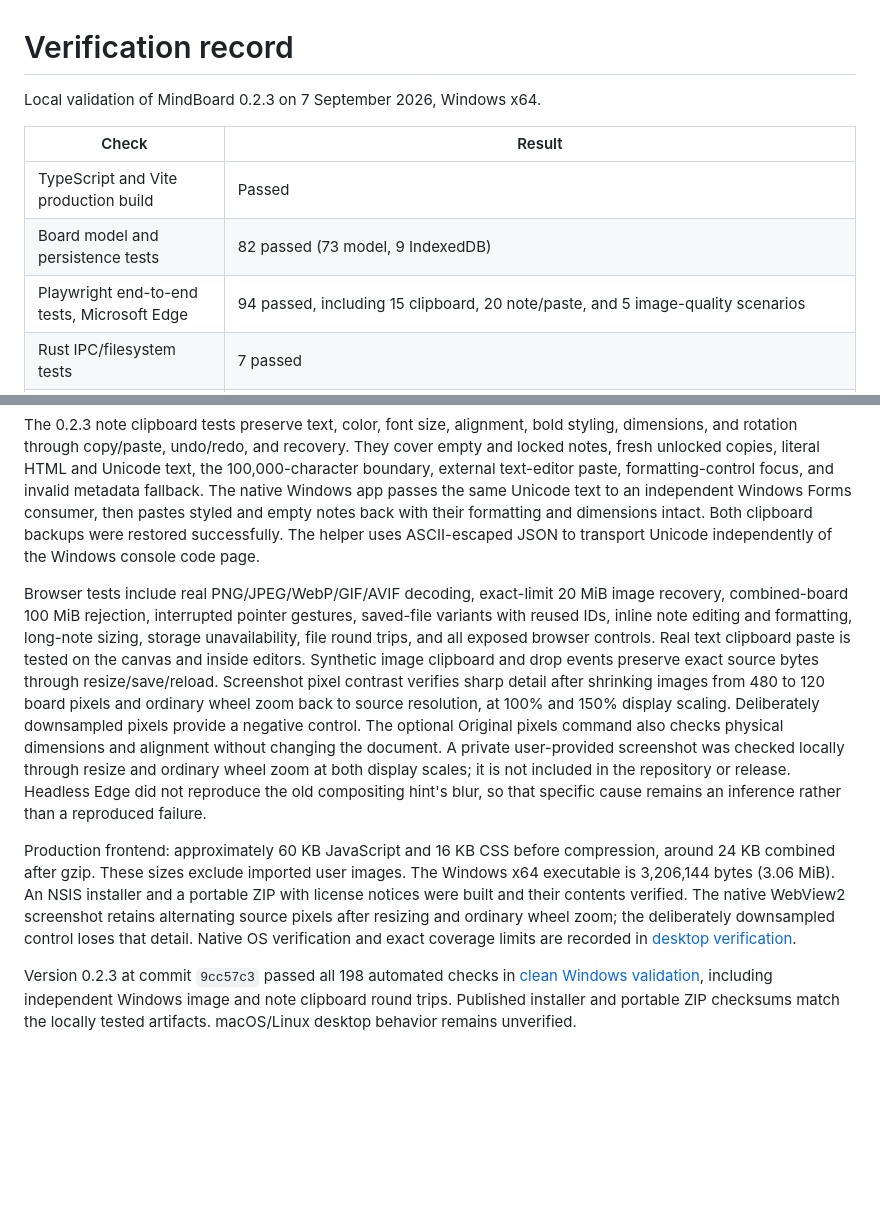
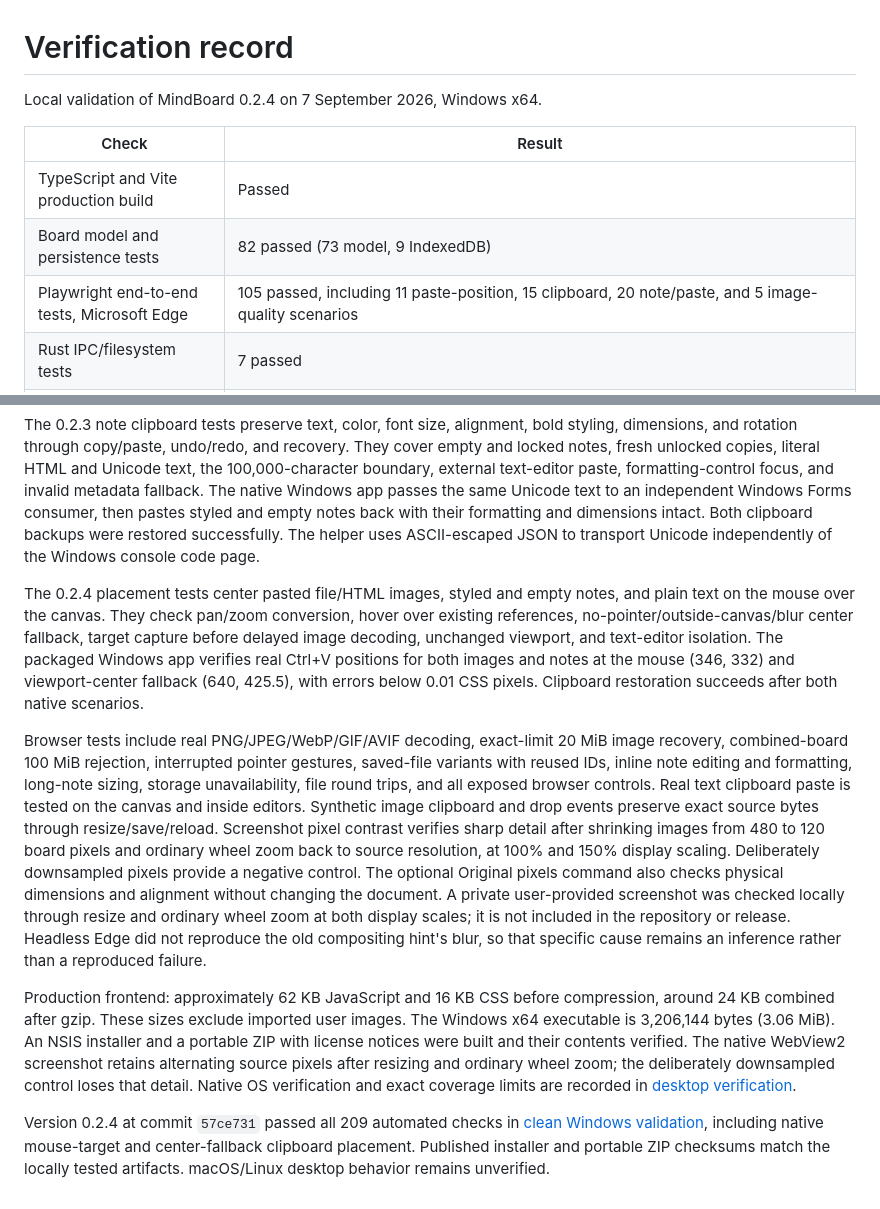
Before and after one commit to A7E7-Studios/mind-board, a Markdown page: docs/verification.md, 2 parts joined by grey strips. GitHub-like rendering; blank space fills up the shorter version.

Commit message:
Record verified v0.2.4 paste placement release

```diff
--- a/docs/verification.md
+++ b/docs/verification.md
@@ -1,12 +1,12 @@
 # Verification record
 
-Local validation of MindBoard 0.2.3 on 7 September 2026, Windows x64.
+Local validation of MindBoard 0.2.4 on 7 September 2026, Windows x64.
 
 | Check | Result |
 | --- | --- |
 | TypeScript and Vite production build | Passed |
 | Board model and persistence tests | 82 passed (73 model, 9 IndexedDB) |
-| Playwright end-to-end tests, Microsoft Edge | 94 passed, including 15 clipboard, 20 note/paste, and 5 image-quality scenarios |
+| Playwright end-to-end tests, Microsoft Edge | 105 passed, including 11 paste-position, 15 clipboard, 20 note/paste, and 5 image-quality scenarios |
 | Rust IPC/filesystem tests | 7 passed |
 | Packaged Windows app through WebDriver | 15 passed, including cross-process image and note clipboard, empty colored notes, full-height note editing, resize/zoom image detail, borderless startup, native window controls, failed-recovery close protection, and IPC permissions |
 | Rust formatting | Passed |
@@ -20,8 +20,10 @@ The 0.2.2 clipboard tests cover all five image formats, full source dimensions a
 
 The 0.2.3 note clipboard tests preserve text, color, font size, alignment, bold styling, dimensions, and rotation through copy/paste, undo/redo, and recovery. They cover empty and locked notes, fresh unlocked copies, literal HTML and Unicode text, the 100,000-character boundary, external text-editor paste, formatting-control focus, and invalid metadata fallback. The native Windows app passes the same Unicode text to an independent Windows Forms consumer, then pastes styled and empty notes back with their formatting and dimensions intact. Both clipboard backups were restored successfully. The helper uses ASCII-escaped JSON to transport Unicode independently of the Windows console code page.
 
+The 0.2.4 placement tests center pasted file/HTML images, styled and empty notes, and plain text on the mouse over the canvas. They check pan/zoom conversion, hover over existing references, no-pointer/outside-canvas/blur center fallback, target capture before delayed image decoding, unchanged viewport, and text-editor isolation. The packaged Windows app verifies real Ctrl+V positions for both images and notes at the mouse (346, 332) and viewport-center fallback (640, 425.5), with errors below 0.01 CSS pixels. Clipboard restoration succeeds after both native scenarios.
+
 Browser tests include real PNG/JPEG/WebP/GIF/AVIF decoding, exact-limit 20 MiB image recovery, combined-board 100 MiB rejection, interrupted pointer gestures, saved-file variants with reused IDs, inline note editing and formatting, long-note sizing, storage unavailability, file round trips, and all exposed browser controls. Real text clipboard paste is tested on the canvas and inside editors. Synthetic image clipboard and drop events preserve exact source bytes through resize/save/reload. Screenshot pixel contrast verifies sharp detail after shrinking images from 480 to 120 board pixels and ordinary wheel zoom back to source resolution, at 100% and 150% display scaling. Deliberately downsampled pixels provide a negative control. The optional Original pixels command also checks physical dimensions and alignment without changing the document. A private user-provided screenshot was checked locally through resize and ordinary wheel zoom at both display scales; it is not included in the repository or release. Headless Edge did not reproduce the old compositing hint's blur, so that specific cause remains an inference rather than a reproduced failure.
 
-Production frontend: approximately 60 KB JavaScript and 16 KB CSS before compression, around 24 KB combined after gzip. These sizes exclude imported user images. The Windows x64 executable is 3,206,144 bytes (3.06 MiB). An NSIS installer and a portable ZIP with license notices were built and their contents verified. The native WebView2 screenshot retains alternating source pixels after resizing and ordinary wheel zoom; the deliberately downsampled control loses that detail. Native OS verification and exact coverage limits are recorded in [desktop verification](../src-tauri/tests/README.md).
+Production frontend: approximately 62 KB JavaScript and 16 KB CSS before compression, around 24 KB combined after gzip. These sizes exclude imported user images. The Windows x64 executable is 3,206,144 bytes (3.06 MiB). An NSIS installer and a portable ZIP with license notices were built and their contents verified. The native WebView2 screenshot retains alternating source pixels after resizing and ordinary wheel zoom; the deliberately downsampled control loses that detail. Native OS verification and exact coverage limits are recorded in [desktop verification](../src-tauri/tests/README.md).
 
-Version 0.2.3 at commit `9cc57c3` passed all 198 automated checks in [clean Windows validation](https://github.com/A7E7-Studios/mind-board/actions/runs/34127387680), including independent Windows image and note clipboard round trips. Published installer and portable ZIP checksums match the locally tested artifacts. macOS/Linux desktop behavior remains unverified.
+Version 0.2.4 at commit `57ce731` passed all 209 automated checks in [clean Windows validation](https://github.com/A7E7-Studios/mind-board/actions/runs/34128753593), including native mouse-target and center-fallback clipboard placement. Published installer and portable ZIP checksums match the locally tested artifacts. macOS/Linux desktop behavior remains unverified.
```
